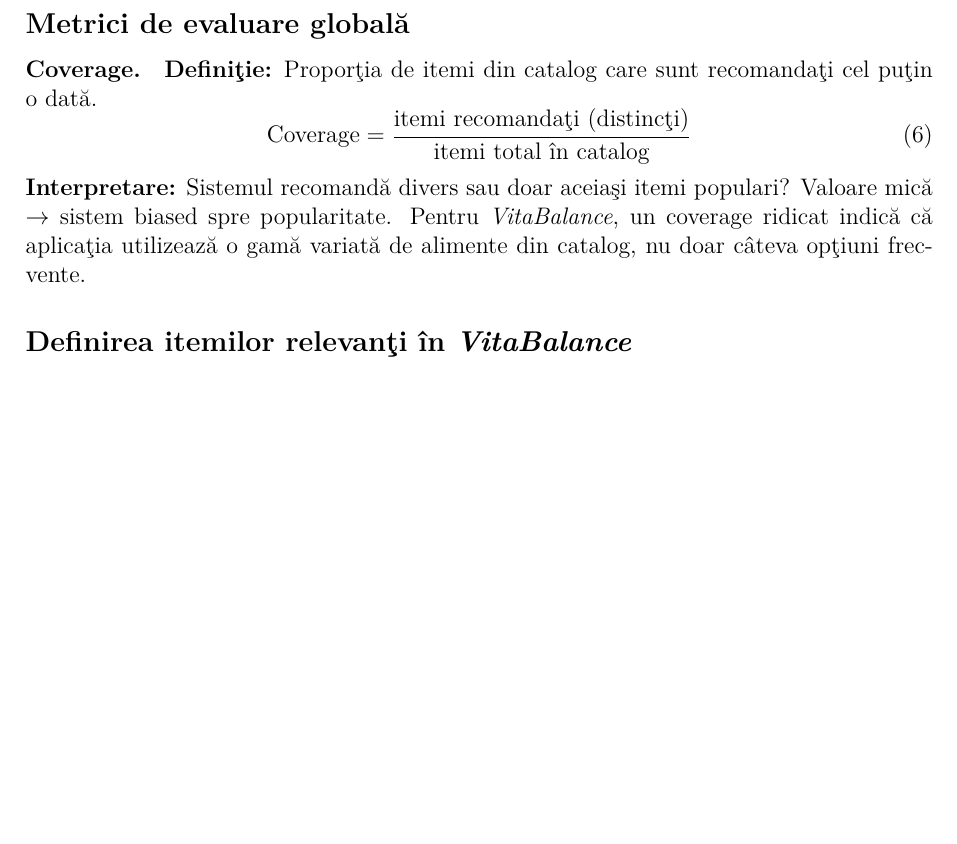
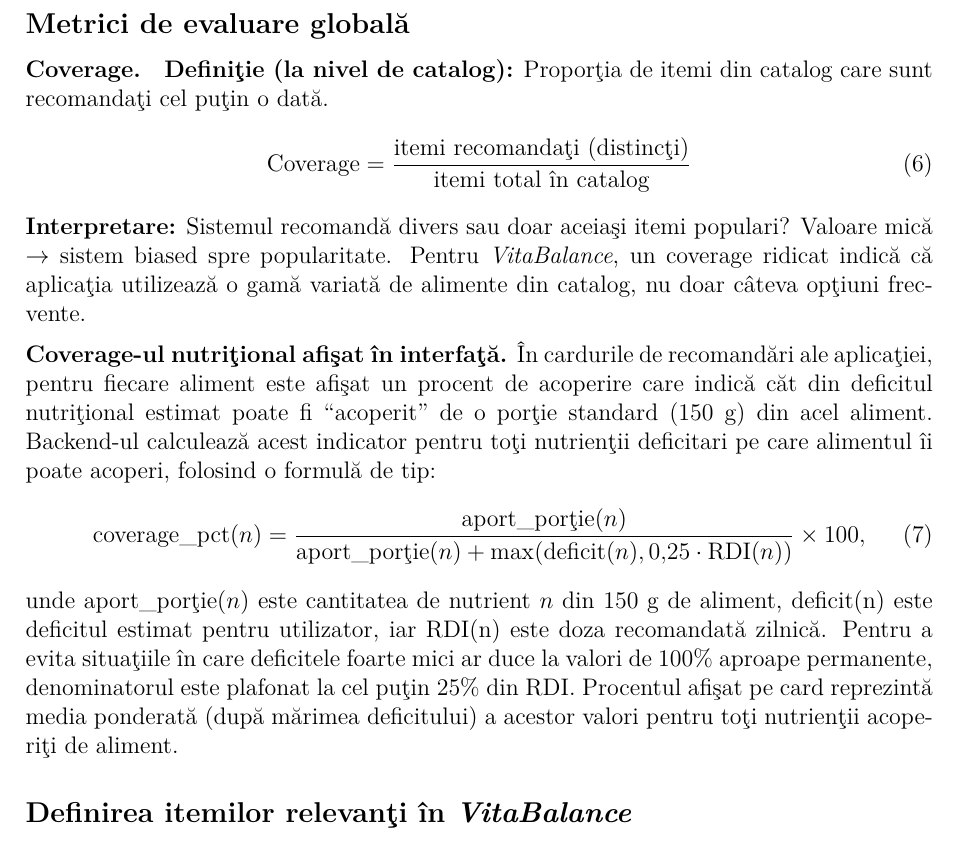
Before and after one commit to CalinGraphics/VitaBalance, a LaTeX document (metrics.tex): part of page 6 of 9, cut so that both start at the same text, the shorter picture padded with empty space. Compiled offline with pdfLaTeX.

Commit message:
Updated metrics.tex

```diff
--- a/metrics.tex
+++ b/metrics.tex
@@ -229,11 +229,20 @@ Aceste metrici evalueaz\u{a} ordinea recomandărilor \c{s}i calitatea listei Top
 \subsection*{Metrici de evaluare global\u{a}}
 
 \paragraph{Coverage.}
-\textbf{Defini\c{t}ie:} Propor\c{t}ia de itemi din catalog care sunt recomanda\c{t}i cel pu\c{t}in o dat\u{a}.
+\textbf{Defini\c{t}ie (la nivel de catalog):} Propor\c{t}ia de itemi din catalog care sunt recomanda\c{t}i cel pu\c{t}in o dat\u{a}.
 \begin{equation}
   \text{Coverage} = \frac{\text{itemi recomanda\c{t}i (distinc\c{t}i)}}{\text{itemi total \^{i}n catalog}}
 \end{equation}
 \textbf{Interpretare:} Sistemul recomand\u{a} divers sau doar aceia\c{s}i itemi populari? Valoare mic\u{a} $\rightarrow$ sistem biased spre popularitate. Pentru \textit{VitaBalance}, un coverage ridicat indic\u{a} c\u{a} aplica\c{t}ia utilizeaz\u{a} o gam\u{a} variat\u{a} de alimente din catalog, nu doar c\^{a}teva op\c{t}iuni frecvente.
+
+\medskip
+
+\noindent\textbf{Coverage-ul nutri\c{t}ional afi\c{s}at \^{i}n interfa\c{t}\u{a}.}
+\^{I}n cardurile de recomand\u{a}ri ale aplica\c{t}iei, pentru fiecare aliment este afi\c{s}at un procent de acoperire care indic\u{a} c\u{a}t din deficitul nutri\c{t}ional estimat poate fi ``acoperit'' de o por\c{t}ie standard (150~g) din acel aliment. Backend-ul calculeaz\u{a} acest indicator pentru to\c{t}i nutrien\c{t}ii deficitari pe care alimentul \^{i}i poate acoperi, folosind o formul\u{a} de tip:
+\begin{equation}
+  \text{coverage\_pct}(n) = \frac{\text{aport\_por\c{t}ie}(n)}{\text{aport\_por\c{t}ie}(n) + \max(\text{deficit}(n), 0{,}25 \cdot \text{RDI}(n))} \times 100,
+\end{equation}
+unde $\text{aport\_por\c{t}ie}(n)$ este cantitatea de nutrient $n$ din 150~g de aliment, \text{deficit}(n) este deficitul estimat pentru utilizator, iar \text{RDI}(n) este doza recomandat\u{a} zilnic\u{a}. Pentru a evita situa\c{t}iile \^{i}n care deficitele foarte mici ar duce la valori de 100\% aproape permanente, denominatorul este plafonat la cel pu\c{t}in 25\% din RDI. Procentul afi\c{s}at pe card reprezint\u{a} media ponderat\u{a} (dup\u{a} m\u{a}rimea deficitului) a acestor valori pentru to\c{t}i nutrien\c{t}ii acoperi\c{t}i de aliment.
 
 \subsection*{Definirea itemilor relevan\c{t}i \^{i}n \textit{VitaBalance}}
 
```
Also changed, not shown: 1 other file.
